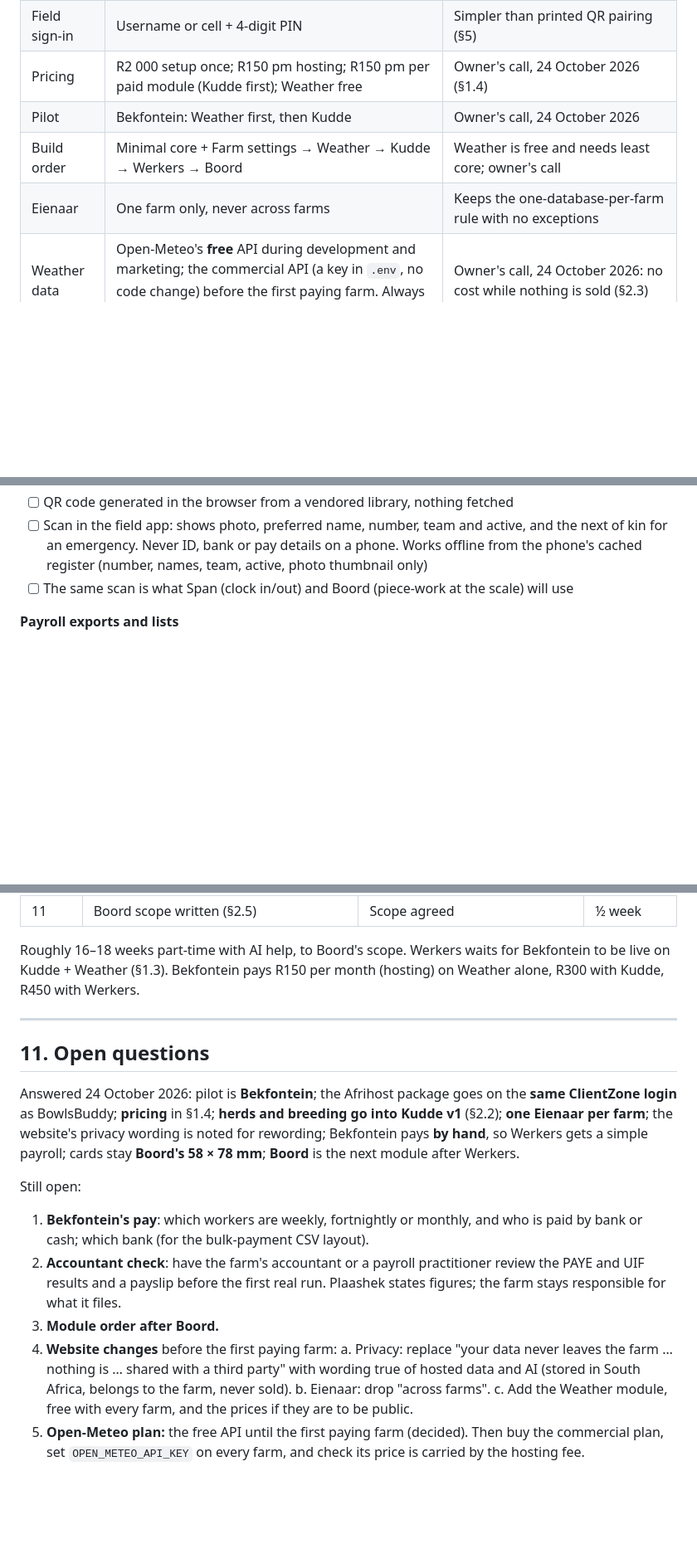
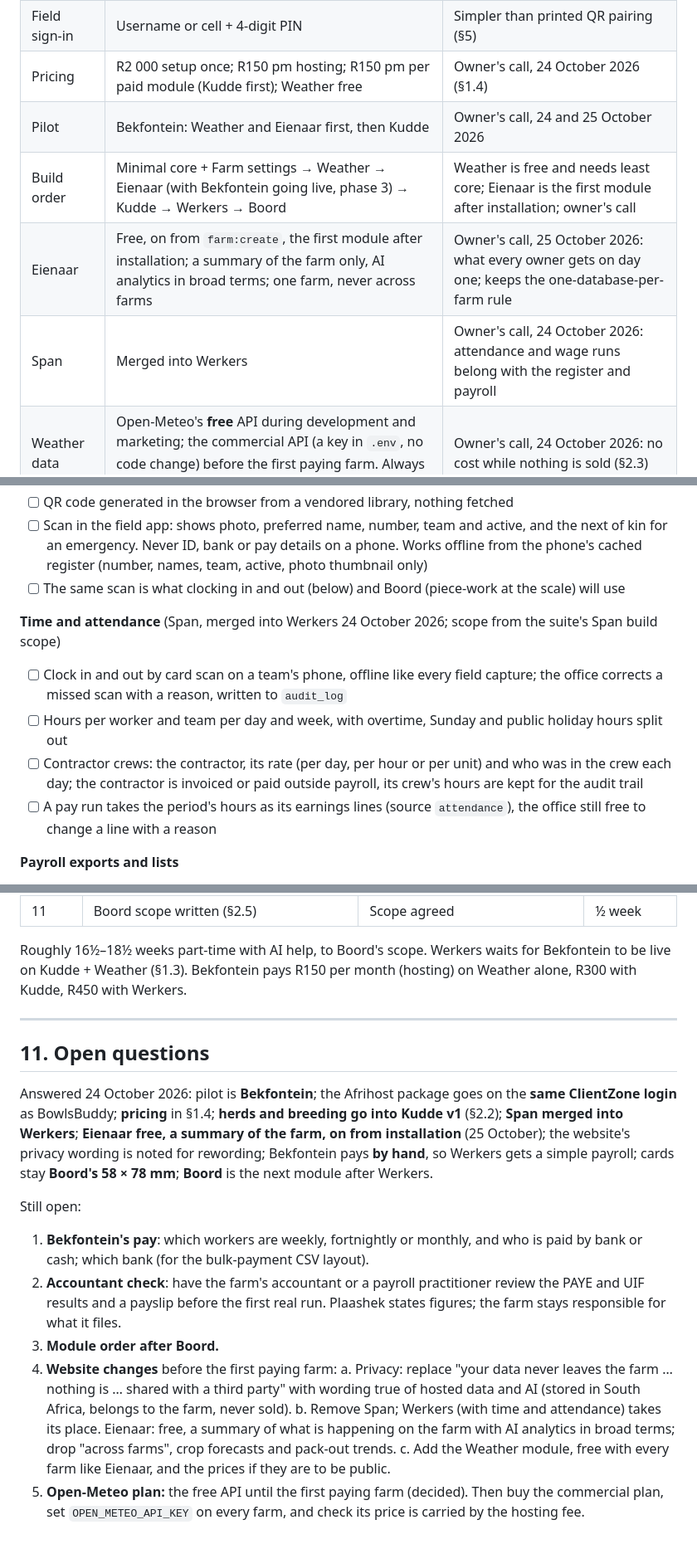
Before and after one commit to DawiePieterse/plaashek-app, a Markdown page: docs/PLAN.md, 3 parts joined by grey strips. Shown at 83% size. Rendered like a GitHub page; blank space fills up the shorter version.

```diff
--- a/docs/PLAN.md
+++ b/docs/PLAN.md
@@ -53,9 +58,10 @@ References, copied from and never imported:
 | Tenancy | **One install, folder, `.env` and database per farm**, shared by all its modules | The database server refuses another farm's data: each farm's DB user has privileges on its own database only |
 | Field sign-in | Username or cell + 4-digit PIN | Simpler than printed QR pairing (§5) |
 | Pricing | R2 000 setup once; R150 pm hosting; R150 pm per paid module (Kudde first); Weather free | Owner's call, 24 October 2026 (§1.4) |
-| Pilot | Bekfontein: Weather first, then Kudde | Owner's call, 24 October 2026 |
-| Build order | Minimal core + Farm settings → Weather → Kudde → Werkers → Boord | Weather is free and needs least core; owner's call |
-| Eienaar | One farm only, never across farms | Keeps the one-database-per-farm rule with no exceptions |
+| Pilot | Bekfontein: Weather and Eienaar first, then Kudde | Owner's call, 24 and 25 October 2026 |
+| Build order | Minimal core + Farm settings → Weather → Eienaar (with Bekfontein going live, phase 3) → Kudde → Werkers → Boord | Weather is free and needs least core; Eienaar is the first module after installation; owner's call |
+| Eienaar | Free, on from `farm:create`, the first module after installation; a summary of the farm only, AI analytics in broad terms; one farm, never across farms | Owner's call, 25 October 2026: what every owner gets on day one; keeps the one-database-per-farm rule |
+| Span | Merged into Werkers | Owner's call, 24 October 2026: attendance and wage runs belong with the register and payroll |
 | Weather data | Open-Meteo's **free** API during development and marketing; the commercial API (a key in `.env`, no code change) before the first paying farm. Always called from the farm's server | Owner's call, 24 October 2026: no cost while nothing is sold (§2.3) |
 | Platform | Replaces the `plaashek-suite` architecture (TypeScript, Postgres, PowerSync, VPS, shared DB with `farm_id`) | ADR 0014 in `plaashek-suite` |
 
@@ -331,7 +338,16 @@ foreman who does has a field login (§5) linked to their worker record. Tick off
 - [ ] Scan in the field app: shows photo, preferred name, number, team and active, and the next of kin for an
   emergency. Never ID, bank or pay details on a phone. Works offline from the phone's cached register (number,
   names, team, active, photo thumbnail only)
-- [ ] The same scan is what Span (clock in/out) and Boord (piece-work at the scale) will use
+- [ ] The same scan is what clocking in and out (below) and Boord (piece-work at the scale) will use
+
+**Time and attendance** (Span, merged into Werkers 24 October 2026; scope from the suite's Span build scope)
+- [ ] Clock in and out by card scan on a team's phone, offline like every field capture; the office corrects a
+  missed scan with a reason, written to `audit_log`
+- [ ] Hours per worker and team per day and week, with overtime, Sunday and public holiday hours split out
+- [ ] Contractor crews: the contractor, its rate (per day, per hour or per unit) and who was in the crew each day;
+  the contractor is invoiced or paid outside payroll, its crew's hours are kept for the audit trail
+- [ ] A pay run takes the period's hours as its earnings lines (source `attendance`), the office still free to
+  change a line with a reason
 
 **Payroll exports and lists**
 - [ ] Register export and import: CSV keyed on worker number, **without** ID, bank or pay details. An import adds
@@ -646,7 +677,7 @@ Same checks as BowlsBuddy, in CI on every push:
 | 10 | Werkers payroll: settings, rate table, pay runs, UIF and PAYE, loans, payslips, bank and cash lists, SARS and UIF totals | One Bekfontein pay run done in Plaashek beside the manual book, matching to the cent, then a second without the book | 2½ weeks + one pay cycle |
 | 11 | Boord scope written (§2.5) | Scope agreed | ½ week |
 
-Roughly 16–18 weeks part-time with AI help, to Boord's scope. Werkers waits for Bekfontein to be live on Kudde +
+Roughly 16½–18½ weeks part-time with AI help, to Boord's scope. Werkers waits for Bekfontein to be live on Kudde +
 Weather (§1.3). Bekfontein pays R150 per month (hosting) on Weather alone, R300 with Kudde, R450 with Werkers.
 
 ---
@@ -654,7 +685,7 @@ Weather (§1.3). Bekfontein pays R150 per month (hosting) on Weather alone, R300
 ## 11. Open questions
 
 Answered 24 October 2026: pilot is **Bekfontein**; the Afrihost package goes on the **same ClientZone login** as
-BowlsBuddy; **pricing** in §1.4; **herds and breeding go into Kudde v1** (§2.2); **one Eienaar per farm**; the
+BowlsBuddy; **pricing** in §1.4; **herds and breeding go into Kudde v1** (§2.2); **Span merged into Werkers**; **Eienaar free, a summary of the farm, on from installation** (25 October); the
 website's privacy wording is noted for rewording; Bekfontein pays **by hand**, so Werkers gets a simple payroll;
 cards stay **Boord's 58 × 78 mm**; **Boord** is the next module after Werkers.
 
@@ -667,7 +698,9 @@ Still open:
 4. **Website changes** before the first paying farm:
    a. Privacy: replace "your data never leaves the farm … nothing is … shared with a third party" with wording
       true of hosted data and AI (stored in South Africa, belongs to the farm, never sold).
-   b. Eienaar: drop "across farms".
-   c. Add the Weather module, free with every farm, and the prices if they are to be public.
+   b. Remove Span; Werkers (with time and attendance) takes its place. Eienaar: free, a summary of what is
+      happening on the farm with AI analytics in broad terms; drop "across farms", crop forecasts and pack-out
+      trends.
+   c. Add the Weather module, free with every farm like Eienaar, and the prices if they are to be public.
 5. **Open-Meteo plan:** the free API until the first paying farm (decided). Then buy the commercial plan, set
    `OPEN_METEO_API_KEY` on every farm, and check its price is carried by the hosting fee.
```
Also changed, not shown: other parts of docs/PLAN.md (+37 -16 lines), CLAUDE.md (+15 -3 lines).
